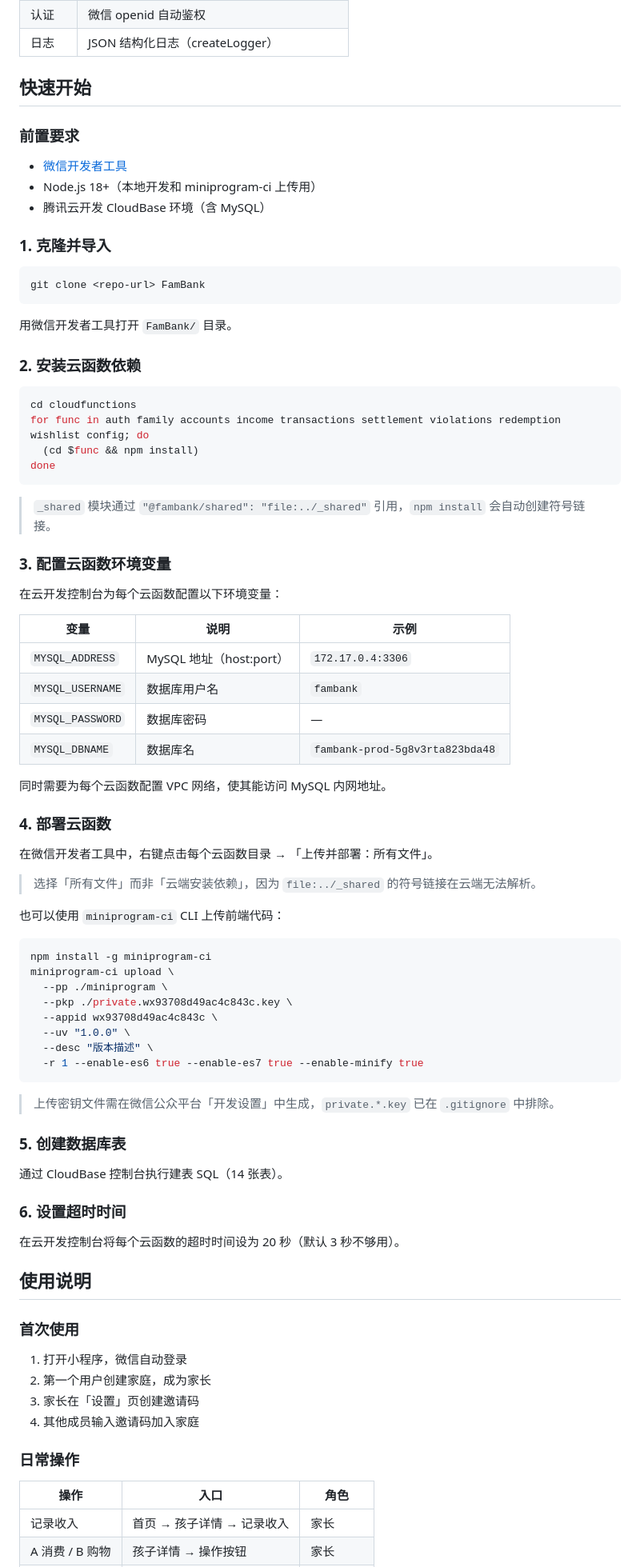
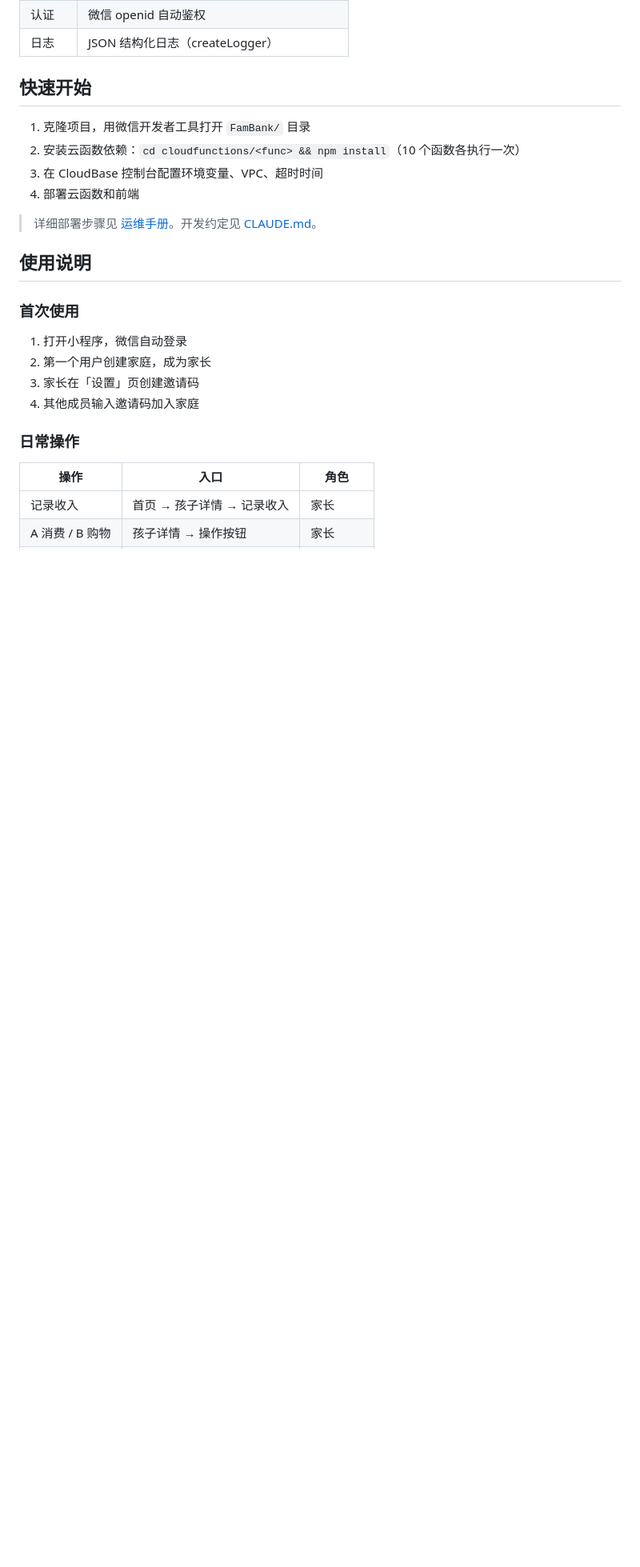
Before and after one commit to Corner430/FamBank, a Markdown page: README.md, the part around one of its changes. Shown at 80% size. GitHub-like rendering; blank space fills up the shorter version.

Commit message:
docs: 重构三份文档消除重复内容
- README.md: 精简为项目介绍和快速开始，链接到其他文档
- CLAUDE.md: 聚焦开发约定，移除部署运维内容，链接到运维手册
- operations.md: 作为唯一运维参考，补充数据库清空流程和循环外键处理

````diff
--- a/README.md
+++ b/README.md
@@ -33,72 +33,12 @@
 
 ## 快速开始
 
-### 前置要求
+1. 克隆项目，用微信开发者工具打开 `FamBank/` 目录
+2. 安装云函数依赖：`cd cloudfunctions/<func> && npm install`（10 个函数各执行一次）
+3. 在 CloudBase 控制台配置环境变量、VPC、超时时间
+4. 部署云函数和前端
 
-- [微信开发者工具](https://developers.weixin.qq.com/miniprogram/dev/devtools/download.html)
-- Node.js 18+（本地开发和 miniprogram-ci 上传用）
-- 腾讯云开发 CloudBase 环境（含 MySQL）
-
-### 1. 克隆并导入
-
-```bash
-git clone <repo-url> FamBank
-```
-
-用微信开发者工具打开 `FamBank/` 目录。
-
-### 2. 安装云函数依赖
-
-```bash
-cd cloudfunctions
-for func in auth family accounts income transactions settlement violations redemption wishlist config; do
-  (cd $func && npm install)
-done
-```
-
-> `_shared` 模块通过 `"@fambank/shared": "file:../_shared"` 引用，`npm install` 会自动创建符号链接。
-
-### 3. 配置云函数环境变量
-
-在云开发控制台为每个云函数配置以下环境变量：
-
-| 变量 | 说明 | 示例 |
-|------|------|------|
-| `MYSQL_ADDRESS` | MySQL 地址（host:port） | `172.17.0.4:3306` |
-| `MYSQL_USERNAME` | 数据库用户名 | `fambank` |
-| `MYSQL_PASSWORD` | 数据库密码 | — |
-| `MYSQL_DBNAME` | 数据库名 | `fambank-prod-5g8v3rta823bda48` |
-
-同时需要为每个云函数配置 VPC 网络，使其能访问 MySQL 内网地址。
-
-### 4. 部署云函数
-
-在微信开发者工具中，右键点击每个云函数目录 → 「上传并部署：所有文件」。
-
-> 选择「所有文件」而非「云端安装依赖」，因为 `file:../_shared` 的符号链接在云端无法解析。
-
-也可以使用 `miniprogram-ci` CLI 上传前端代码：
-
-```bash
-npm install -g miniprogram-ci
-miniprogram-ci upload \
-  --pp ./miniprogram \
-  --pkp ./private.wx93708d49ac4c843c.key \
-  --appid wx93708d49ac4c843c \
-  --uv "1.0.0" \
-  --desc "版本描述" \
-  -r 1 --enable-es6 true --enable-es7 true --enable-minify true
-```
-
-> 上传密钥文件需在微信公众平台「开发设置」中生成，`private.*.key` 已在 `.gitignore` 中排除。
-
-### 5. 创建数据库表
-
-通过 CloudBase 控制台执行建表 SQL（14 张表）。
-
-### 6. 设置超时时间
-
-在云开发控制台将每个云函数的超时时间设为 20 秒（默认 3 秒不够用）。
+> 详细部署步骤见 [运维手册](docs/operations.md)。开发约定见 [CLAUDE.md](CLAUDE.md)。
 
 ## 使用说明
 
````
Also changed, not shown: other parts of README.md (+4 -18 lines), CLAUDE.md (+5 -65 lines), docs/operations.md (+32 -3 lines).
